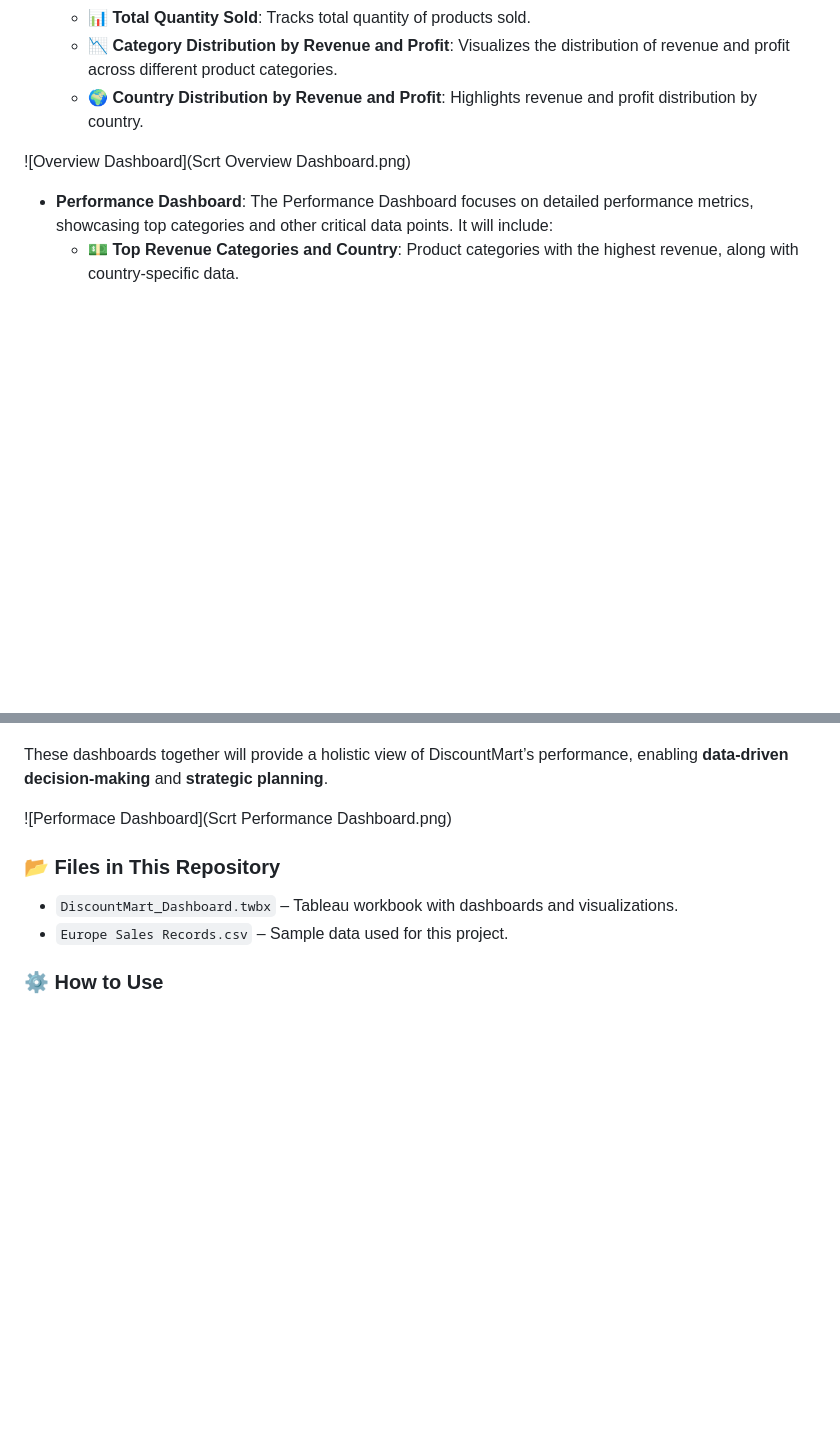
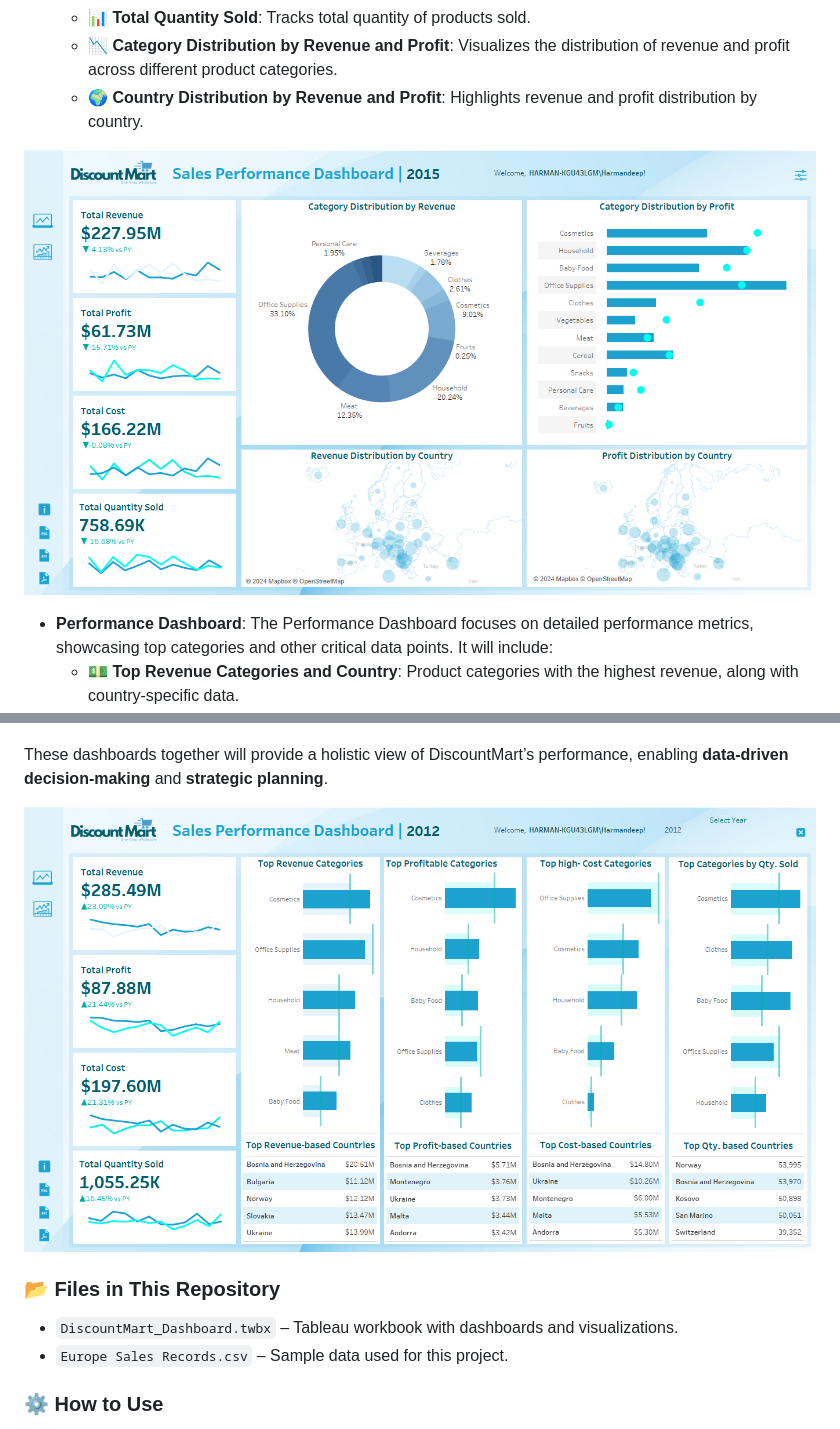
Before and after one commit to harmandeep2993/discountMart_tableau_dashboard, a Markdown page: Readme.md, 2 parts joined by grey strips. GitHub-like rendering; blank space fills up the shorter version.

```diff
--- a/Readme.md
+++ b/Readme.md
@@ -31,7 +31,7 @@ The dataset used for this project includes:
   - 📉 **Category Distribution by Revenue and Profit**: Visualizes the distribution of revenue and profit across different product categories.
   - 🌍 **Country Distribution by Revenue and Profit**: Highlights revenue and profit distribution by country.
 
-![Overview Dashboard](Scrt Overview Dashboard.png)
+![Overview Dashboard](Scrt_Overview_Dashboard.png)
 
   - **Performance Dashboard**: The Performance Dashboard focuses on detailed performance metrics, showcasing top categories and other critical data points. It will include:
     - 💵 **Top Revenue Categories and Country**: Product categories with the highest revenue, along with country-specific data.
@@ -41,7 +41,7 @@ The dataset used for this project includes:
 
 These dashboards together will provide a holistic view of DiscountMart’s performance, enabling **data-driven decision-making** and **strategic planning**.
 
-![Performace Dashboard](Scrt Performance Dashboard.png)
+![Performace Dashboard](Scrt_Performance_Dashboard.png)
 
 
 ### 📂 Files in This Repository
```
